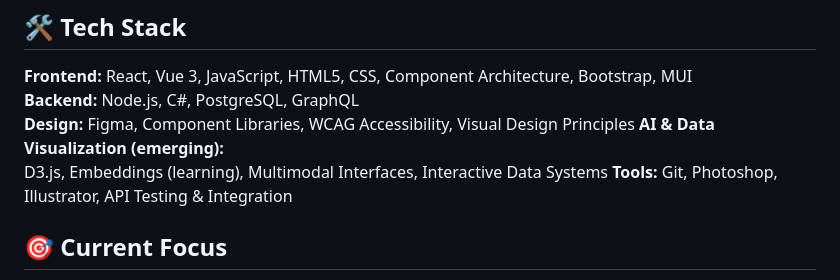
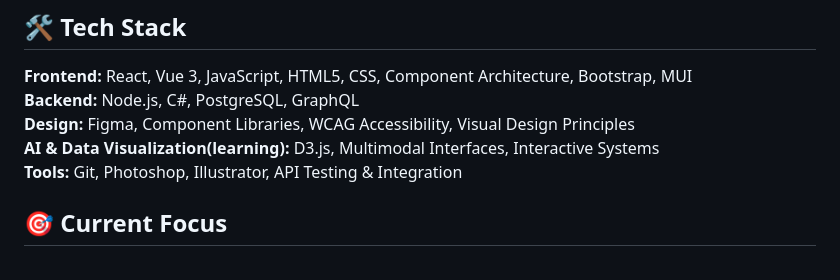
Before and after one commit to JJLindsey/JJLindsey, a Markdown page: README.md, the part around the change. Rendered like a GitHub page.

Commit message:
Revise tech stack details in README
Updated the tech stack section to reflect changes in AI & Data Visualization and design tools.

```diff
--- a/README.md
+++ b/README.md
@@ -14,8 +14,7 @@ Currently exploring AI systems, computer vision, and multimodal interfaces throu
 **Frontend:** React, Vue 3, JavaScript, HTML5, CSS, Component Architecture, Bootstrap, MUI
 **Backend:** Node.js, C#, PostgreSQL, GraphQL
 **Design:** Figma, Component Libraries, WCAG Accessibility, Visual Design Principles
-**AI & Data Visualization (emerging):**
-D3.js, Embeddings (learning), Multimodal Interfaces, Interactive Data Systems
+**AI & Data Visualization(learning):** D3.js, Multimodal Interfaces, Interactive Systems
 **Tools:** Git, Photoshop, Illustrator, API Testing & Integration
 
 ## 🎯 Current Focus
```
